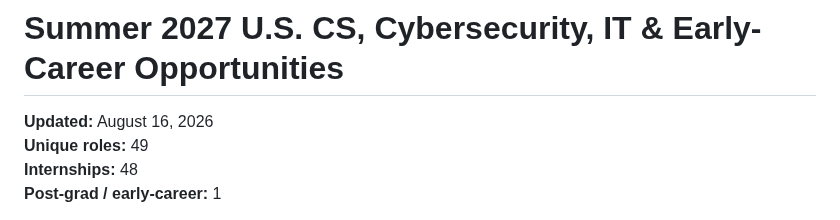
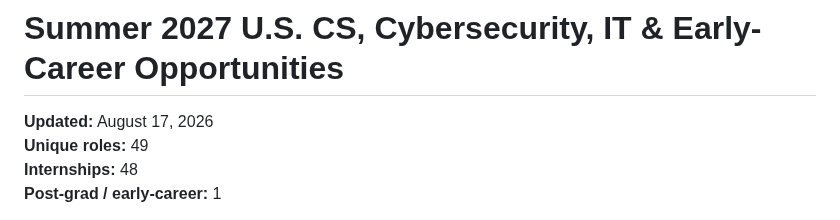
Before and after one commit to michae1lm/Summer-2027-Internships-Jobs, a Markdown page: README.md, the part around one of its changes. Rendered like a GitHub page.

Commit message:
Refresh README job tracker

```diff
--- a/README.md
+++ b/README.md
@@ -1,6 +1,6 @@
 # Summer 2027 U.S. CS, Cybersecurity, IT & Early-Career Opportunities
 
-**Updated:** August 16, 2026
+**Updated:** August 17, 2026
 **Unique roles:** 49
 **Internships:** 48
 **Post-grad / early-career:** 1
```
Also changed, not shown: other parts of README.md (+1 -1 lines).
